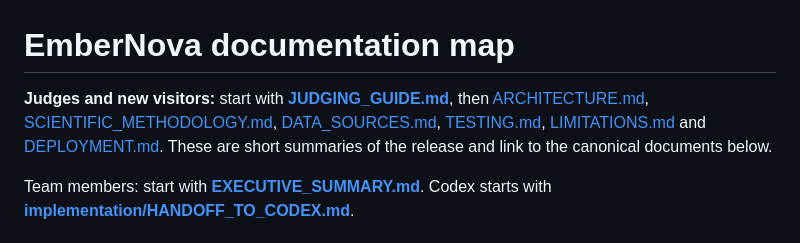
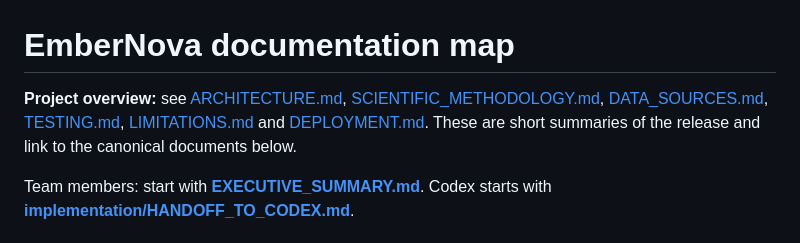
Before and after one commit to YounesElshafi/EmberNova, a Markdown page: docs/README.md, the part around the change. Drawn GitHub-style.

```diff
--- a/docs/README.md
+++ b/docs/README.md
@@ -1,6 +1,6 @@
 # EmberNova documentation map
 
-**Judges and new visitors:** start with **[JUDGING_GUIDE.md](JUDGING_GUIDE.md)**, then [ARCHITECTURE.md](ARCHITECTURE.md), [SCIENTIFIC_METHODOLOGY.md](SCIENTIFIC_METHODOLOGY.md), [DATA_SOURCES.md](DATA_SOURCES.md), [TESTING.md](TESTING.md), [LIMITATIONS.md](LIMITATIONS.md) and [DEPLOYMENT.md](DEPLOYMENT.md). These are short summaries of the release and link to the canonical documents below.
+**Project overview:** see [ARCHITECTURE.md](ARCHITECTURE.md), [SCIENTIFIC_METHODOLOGY.md](SCIENTIFIC_METHODOLOGY.md), [DATA_SOURCES.md](DATA_SOURCES.md), [TESTING.md](TESTING.md), [LIMITATIONS.md](LIMITATIONS.md) and [DEPLOYMENT.md](DEPLOYMENT.md). These are short summaries of the release and link to the canonical documents below.
 
 Team members: start with **[EXECUTIVE_SUMMARY.md](EXECUTIVE_SUMMARY.md)**. Codex starts with **[implementation/HANDOFF_TO_CODEX.md](implementation/HANDOFF_TO_CODEX.md)**.
 
```
Also changed, not shown: README.md (+16 -6 lines), docs/JUDGING_GUIDE.md (deleted, +0 -49 lines), docs/images/research-ranking.jpg (added), docs/images/research-workspace.jpg (added).
